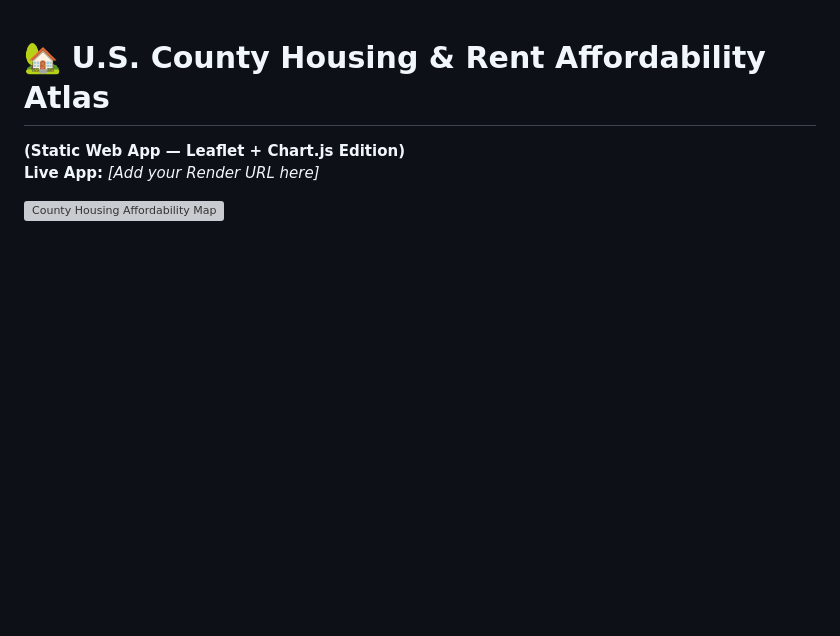
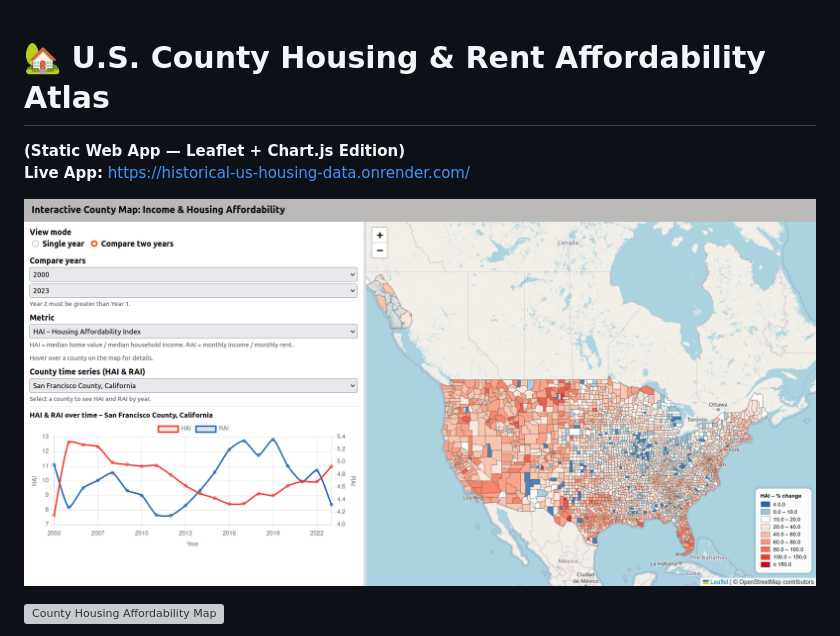
Before and after one commit to JonnyMurillo288/Historical-Housing-Data, a Markdown page: README.md, the part around the change. Rendered like a GitHub page; blank space fills up the shorter version; grey boxes are pictures that could not be loaded.

Commit message:
Update README with live app link and images
Updated live app URL and added site example image.

```diff
--- a/README.md
+++ b/README.md
@@ -1,6 +1,8 @@
 # 🏡 U.S. County Housing & Rent Affordability Atlas
 **(Static Web App — Leaflet + Chart.js Edition)**
-**Live App:** _[Add your Render URL here]_
+**Live App:** https://historical-us-housing-data.onrender.com/
+
+![Site Example Map & Chart](https://github.com/JonnyMurillo288/Historical-Housing-Data/blob/main/site_screenshot.png)
 
 ![County Housing Affordability Map](https://github.com/JonnyMurillo288/Housing-Data/blob/main/HAI_2000_2023_publish_v3_new_color.jpg)
 
```
